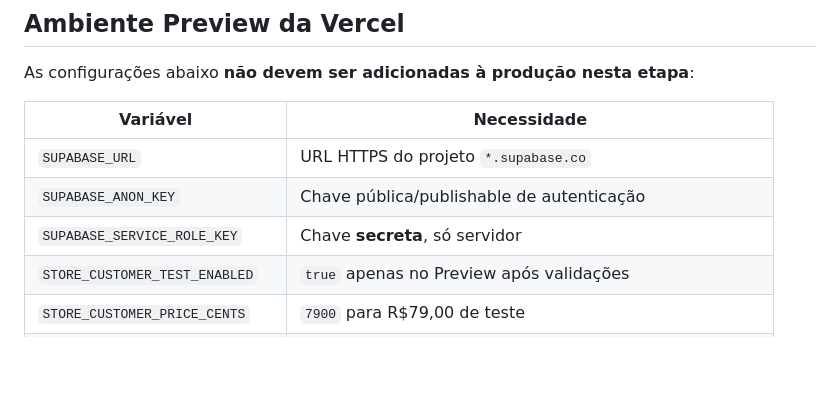
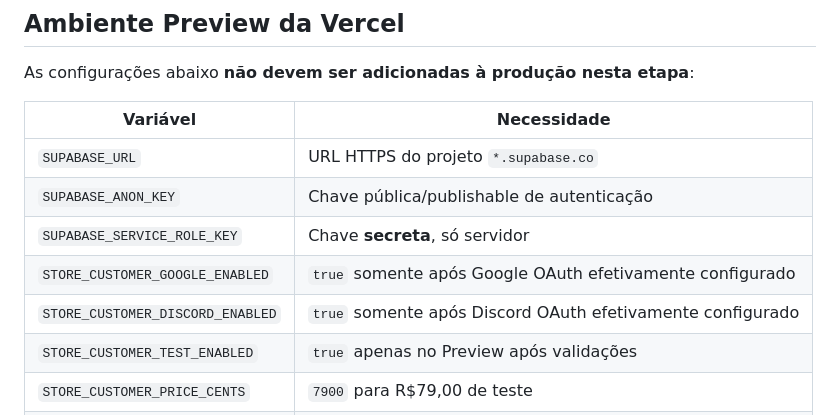
Before and after one commit to gustavoeditor/portfolio-gustavo, a Markdown page: CONFIGURAR-CONTAS-E-CHECKOUT.md, the part around the change. Rendered like a GitHub page; blank space fills up the shorter version.

Commit message:
docs(customer): document opt-in OAuth provider flags for Google and Discord

```diff
--- a/CONFIGURAR-CONTAS-E-CHECKOUT.md
+++ b/CONFIGURAR-CONTAS-E-CHECKOUT.md
@@ -28,6 +28,8 @@ As configurações abaixo **não devem ser adicionadas à produção nesta etapa
 | `SUPABASE_URL` | URL HTTPS do projeto `*.supabase.co` |
 | `SUPABASE_ANON_KEY` | Chave pública/publishable de autenticação |
 | `SUPABASE_SERVICE_ROLE_KEY` | Chave **secreta**, só servidor |
+| `STORE_CUSTOMER_GOOGLE_ENABLED` | `true` somente após Google OAuth efetivamente configurado |
+| `STORE_CUSTOMER_DISCORD_ENABLED` | `true` somente após Discord OAuth efetivamente configurado |
 | `STORE_CUSTOMER_TEST_ENABLED` | `true` apenas no Preview após validações |
 | `STORE_CUSTOMER_PRICE_CENTS` | `7900` para R$79,00 de teste |
 | `STRIPE_TEST_SECRET_KEY` | Credencial **`sk_test_...`**, nunca `sk_live_...` |
```
